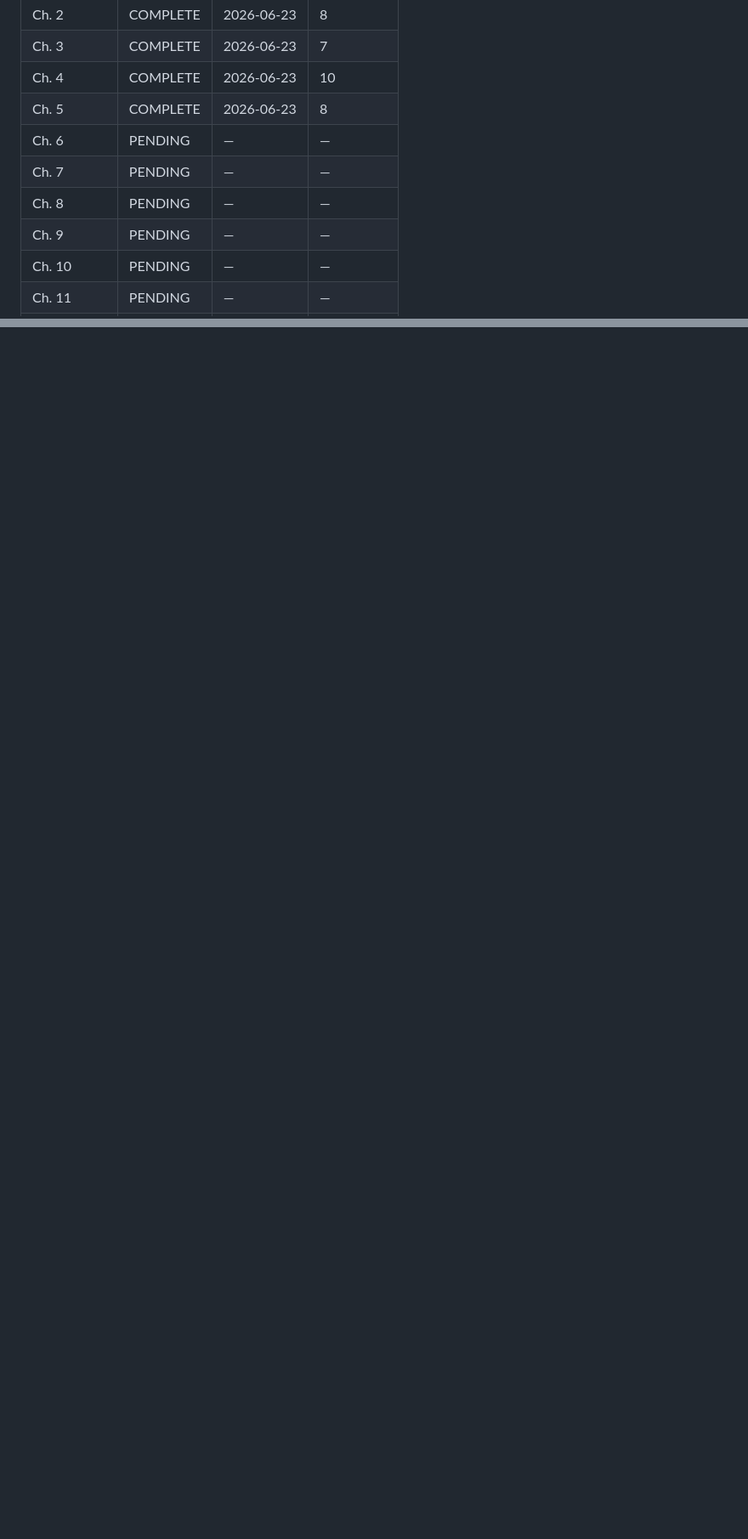
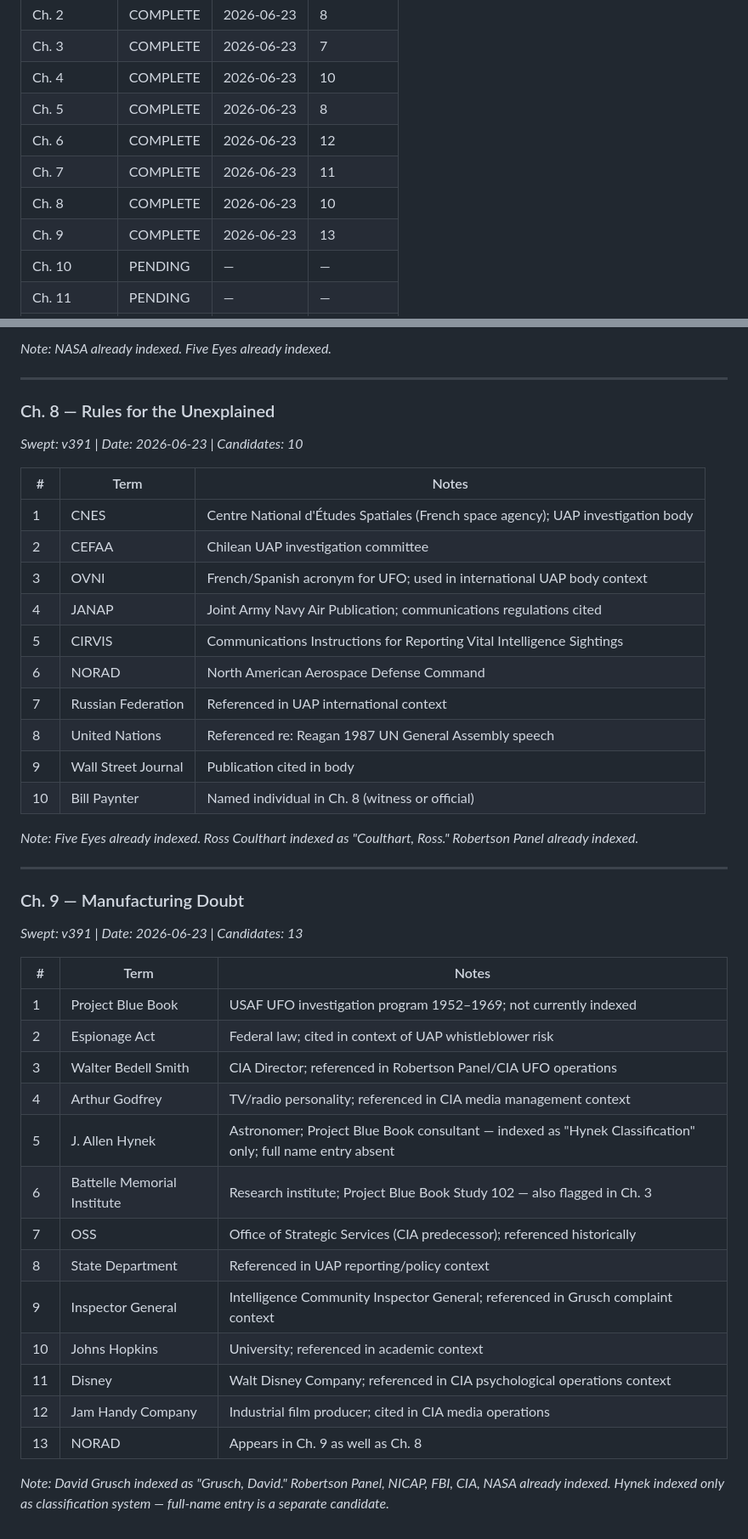
Before and after one commit to brownd11-a11y/oc-hub, a Markdown page: index_audit.md, 2 parts joined by grey strips. Shown at 85% size. Drawn GitHub-style; blank space fills up the shorter version.

```diff
--- a/index_audit.md
+++ b/index_audit.md
@@ -18,10 +18,10 @@
 | Ch. 3 | COMPLETE | 2026-06-23 | 7 |
 | Ch. 4 | COMPLETE | 2026-06-23 | 10 |
 | Ch. 5 | COMPLETE | 2026-06-23 | 8 |
-| Ch. 6 | PENDING | — | — |
-| Ch. 7 | PENDING | — | — |
-| Ch. 8 | PENDING | — | — |
-| Ch. 9 | PENDING | — | — |
+| Ch. 6 | COMPLETE | 2026-06-23 | 12 |
+| Ch. 7 | COMPLETE | 2026-06-23 | 11 |
+| Ch. 8 | COMPLETE | 2026-06-23 | 10 |
+| Ch. 9 | COMPLETE | 2026-06-23 | 13 |
 | Ch. 10 | PENDING | — | — |
 | Ch. 11 | PENDING | — | — |
 | Ch. 12 | PENDING | — | — |
@@ -197,0 +243,46 @@ Swept Introduction and Ch. 1–5 (Part I). Master v391. Verification run against
+*Note: NASA already indexed. Five Eyes already indexed.*
+
+---
+
+### Ch. 8 — Rules for the Unexplained
+
+*Swept: v391 | Date: 2026-06-23 | Candidates: 10*
+
+| # | Term | Notes |
+|---|---|---|
+| 1 | CNES | Centre National d'Études Spatiales (French space agency); UAP investigation body |
+| 2 | CEFAA | Chilean UAP investigation committee |
+| 3 | OVNI | French/Spanish acronym for UFO; used in international UAP body context |
+| 4 | JANAP | Joint Army Navy Air Publication; communications regulations cited |
+| 5 | CIRVIS | Communications Instructions for Reporting Vital Intelligence Sightings |
+| 6 | NORAD | North American Aerospace Defense Command |
+| 7 | Russian Federation | Referenced in UAP international context |
+| 8 | United Nations | Referenced re: Reagan 1987 UN General Assembly speech |
+| 9 | Wall Street Journal | Publication cited in body |
+| 10 | Bill Paynter | Named individual in Ch. 8 (witness or official) |
+
+*Note: Five Eyes already indexed. Ross Coulthart indexed as "Coulthart, Ross." Robertson Panel already indexed.*
+
+---
+
+### Ch. 9 — Manufacturing Doubt
+
+*Swept: v391 | Date: 2026-06-23 | Candidates: 13*
+
+| # | Term | Notes |
+|---|---|---|
+| 1 | Project Blue Book | USAF UFO investigation program 1952–1969; not currently indexed |
+| 2 | Espionage Act | Federal law; cited in context of UAP whistleblower risk |
+| 3 | Walter Bedell Smith | CIA Director; referenced in Robertson Panel/CIA UFO operations |
+| 4 | Arthur Godfrey | TV/radio personality; referenced in CIA media management context |
+| 5 | J. Allen Hynek | Astronomer; Project Blue Book consultant — indexed as "Hynek Classification" only; full name entry absent |
+| 6 | Battelle Memorial Institute | Research institute; Project Blue Book Study 102 — also flagged in Ch. 3 |
+| 7 | OSS | Office of Strategic Services (CIA predecessor); referenced historically |
+| 8 | State Department | Referenced in UAP reporting/policy context |
+| 9 | Inspector General | Intelligence Community Inspector General; referenced in Grusch complaint context |
+| 10 | Johns Hopkins | University; referenced in academic context |
+| 11 | Disney | Walt Disney Company; referenced in CIA psychological operations context |
+| 12 | Jam Handy Company | Industrial film producer; cited in CIA media operations |
+| 13 | NORAD | Appears in Ch. 9 as well as Ch. 8 |
+
+*Note: David Grusch indexed as "Grusch, David." Robertson Panel, NICAP, FBI, CIA, NASA already indexed. Hynek indexed only as classification system — full-name entry is a separate candidate.*
```
Also changed, not shown: other parts of index_audit.md (+45 -0 lines).
